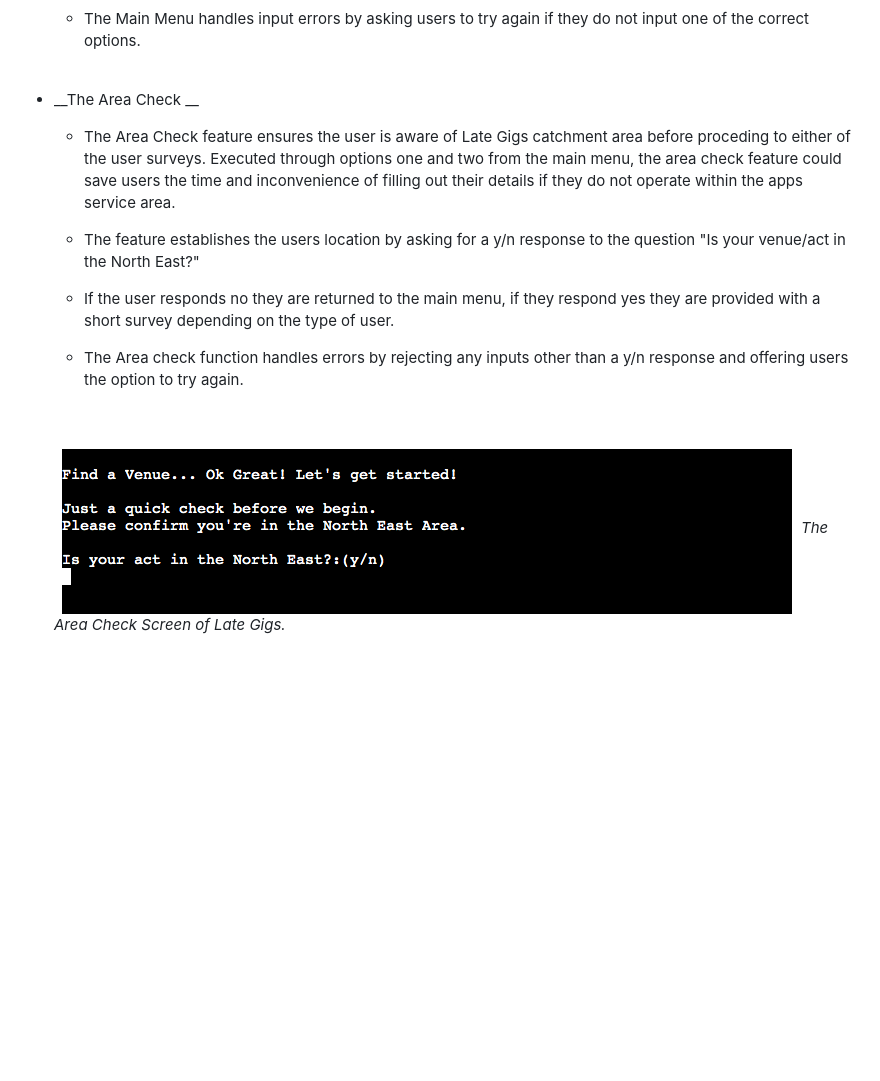
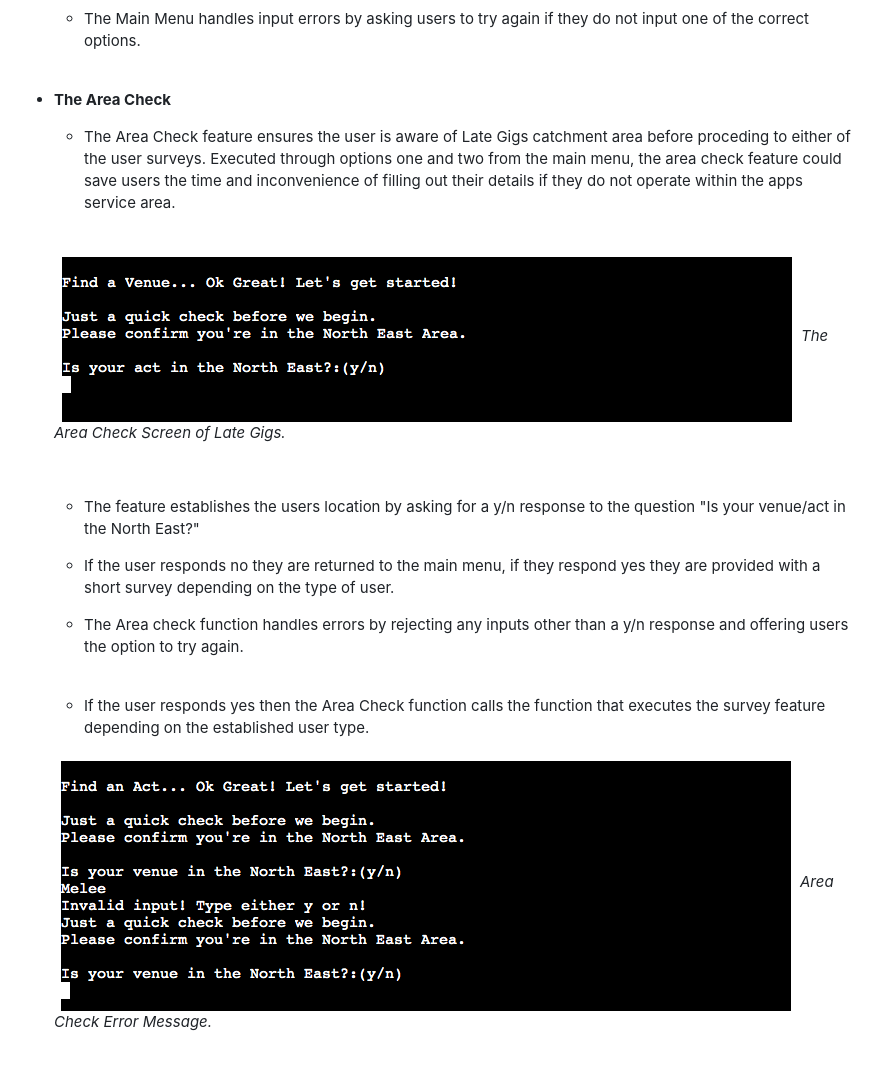
Before and after one commit to davidcalikes/Late-Gigs, a Markdown page: docs/README.md, the part around the change printed below. Drawn GitHub-style; pictures changed too: docs/readme_images/feat_area_check_er.png (added); blank space fills up the shorter version.

Commit message:
docs: Update features in README.md

```diff
--- a/docs/README.md
+++ b/docs/README.md
@@ -214,12 +216,18 @@ Below are some features the app currently has to offer and also some features wh
 
     <br>
 
-- __The Area Check __
+- __The Area Check__
 
 
 
     * The Area Check feature ensures the user is aware of Late Gigs catchment area before proceding to either of the user surveys.
     Executed through options one and two from the main menu, the area check feature could save users the time and inconvenience of filling out their details if they do not operate within the apps service area.
+
+    <br>
+
+    <img src="./readme_images/feat_area_check.png">_The Area Check Screen of Late Gigs._
+
+    <br>
 
     * The feature establishes the users location by asking for a y/n
     response to the question "Is your venue/act in the North East?"
@@ -230,6 +238,8 @@ Below are some features the app currently has to offer and also some features wh
 
     <br>
 
-    <img src="./readme_images/feat_area_check.png">_The Area Check Screen of Late Gigs._
+    * If the user responds yes then the Area Check function calls the function that executes the survey feature depending on the established user type.
+
+    <img src="./readme_images/feat_area_check_er.png">_Area Check Error Message._
 
     <br>
```
Also changed, not shown: other parts of docs/README.md (+40 -2 lines), docs/readme_images/feat_survey_act.png (added), docs/readme_images/feat_survey_venue.png (added).
